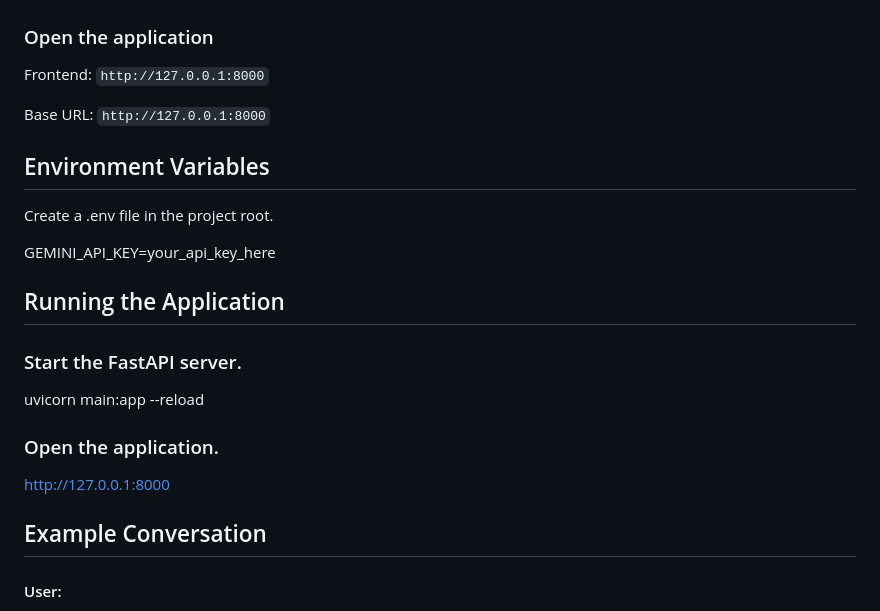
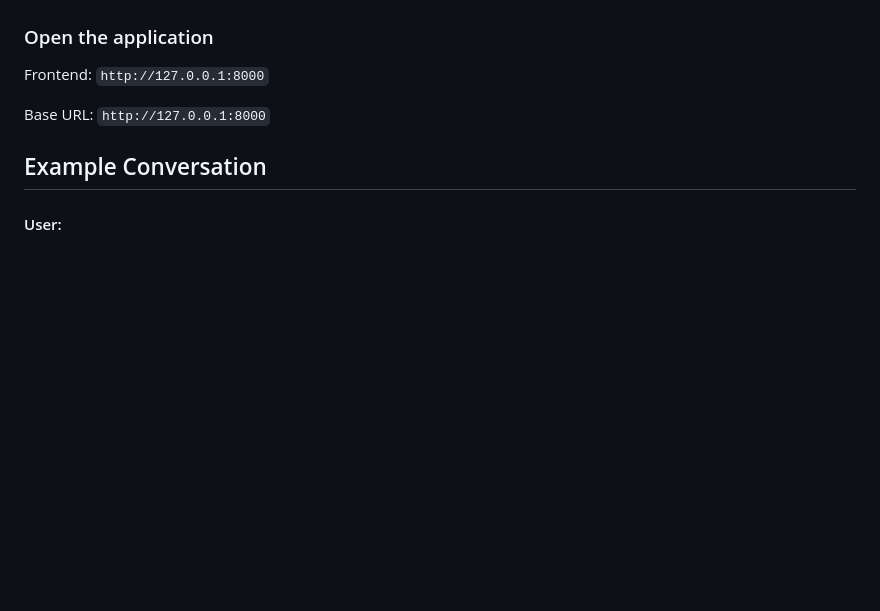
Before and after one commit to Mukilmk007/trendly-agentic-support, a Markdown page: README.md, the part around the change. Rendered like a GitHub page; blank space fills up the shorter version.

Commit message:
Remove environment variables and running instructions from README.md

```diff
--- a/README.md
+++ b/README.md
@@ -191,26 +191,6 @@ Frontend: `http://127.0.0.1:8000`
 Base URL: `http://127.0.0.1:8000`
 
 
-## Environment Variables
-
-Create a .env file in the project root.
-
-GEMINI_API_KEY=your_api_key_here
-
-
-
-## Running the Application
-
-### Start the FastAPI server.
-
-uvicorn main:app --reload
-
-
-### Open the application.
-
-http://127.0.0.1:8000
-
-
 
 
 ## Example Conversation
```
